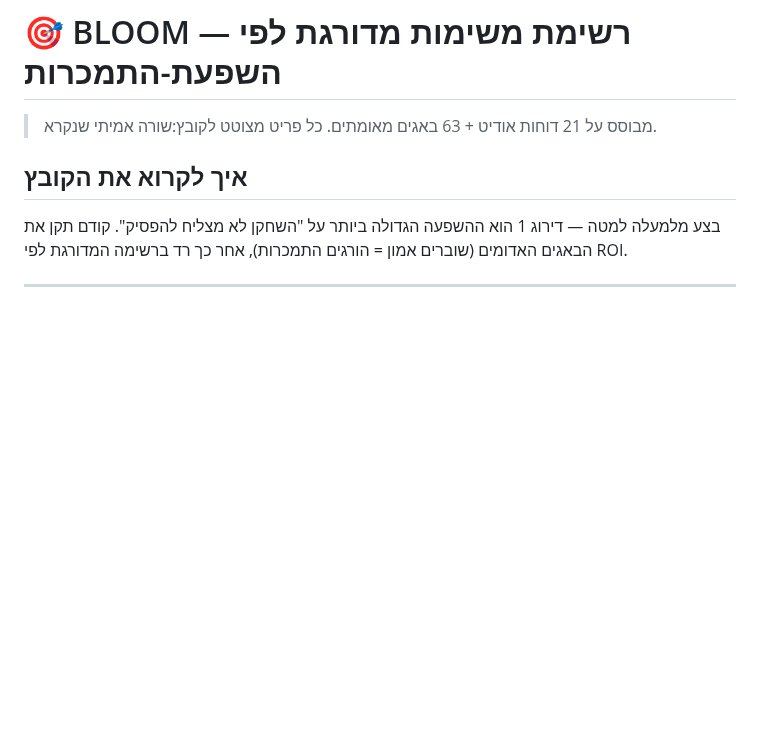
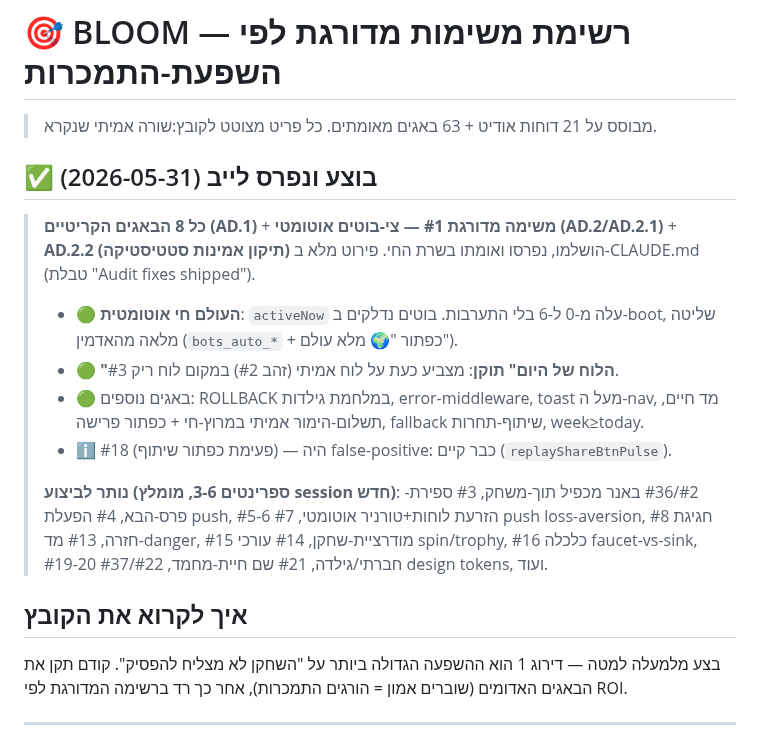
Before and after one commit to shlomixxx/bloom-game, a Markdown page: tasks/ACTIVE/ADDICTION_TASKS.md, the part around the change. Rendered like a GitHub page; blank space fills up the shorter version.

Commit message:
docs(audit): add done-marker to ADDICTION_TASKS.md (correct anchor)
Co-Authored-By: Claude Opus 4.8 <noreply@anthropic.com>

```diff
--- a/tasks/ACTIVE/ADDICTION_TASKS.md
+++ b/tasks/ACTIVE/ADDICTION_TASKS.md
@@ -3,6 +3,15 @@
 # 🎯 BLOOM — רשימת משימות מדורגת לפי השפעת-התמכרות
 
 > מבוסס על 21 דוחות אודיט + 63 באגים מאומתים. כל פריט מצוטט לקובץ:שורה אמיתי שנקרא.
+
+## ✅ בוצע ונפרס לייב (2026-05-31)
+> **כל 8 הבאגים הקריטיים (AD.1)** + **משימה מדורגת #1 — צי-בוטים אוטומטי (AD.2/AD.2.1)** + **AD.2.2 (תיקון אמינות סטטיסטיקה)** הושלמו, נפרסו ואומתו בשרת החי. פירוט מלא ב-CLAUDE.md (טבלת "Audit fixes shipped").
+> - 🟢 **העולם חי אוטומטית**: `activeNow` עלה מ-0 ל-6 בלי התערבות. בוטים נדלקים ב-boot, שליטה מלאה מהאדמין (`bots_auto_*` + כפתור "🌍 מלא עולם").
+> - 🟢 **"הלוח של היום" תוקן**: מצביע כעת על לוח אמיתי (זהב #2) במקום לוח ריק #3.
+> - 🟢 באגים נוספים: ROLLBACK במלחמת גילדות, error-middleware, toast מעל ה-nav, מד חיים, תשלום-הימור אמיתי במרוץ-חי + כפתור פרישה, fallback שיתוף-תחרות, week≥today.
+> - ℹ️ #18 (פעימת כפתור שיתוף) — היה false-positive: כבר קיים (`replayShareBtnPulse`).
+>
+> **נותר לביצוע (ספרינטים 3-6, מומלץ session חדש)**: #2/#36 באנר מכפיל תוך-משחק, #3 ספירת-פרס-הבא, #4 הפעלת push, #5-6 הזרעת לוחות+טורניר אוטומטי, #7 push loss-aversion, #8 חגיגת חזרה, #13 מד-danger, #15 מודרציית-שחקן, #14 עורכי spin/trophy, #16 כלכלה faucet-vs-sink, #19-20 חברתי/גילדה, #21 שם חיית-מחמד, #22/#37 design tokens, ועוד.
 
 ## איך לקרוא את הקובץ
 בצע מלמעלה למטה — דירוג 1 הוא ההשפעה הגדולה ביותר על "השחקן לא מצליח להפסיק". קודם תקן את הבאגים האדומים (שוברים אמון = הורגים התמכרות), אחר כך רד ברשימה המדורגת לפי ROI.
```
